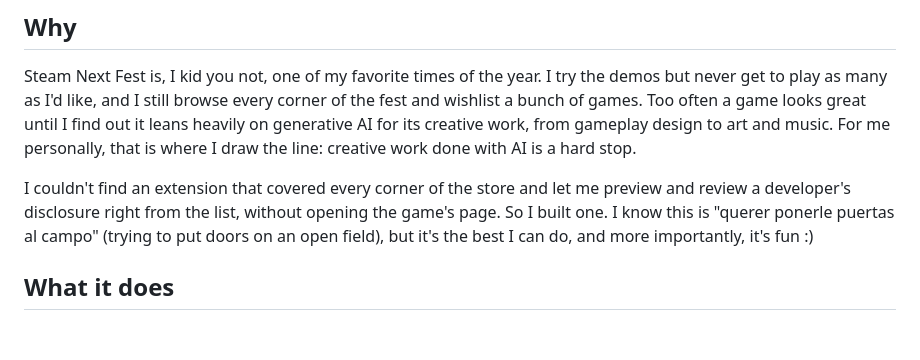
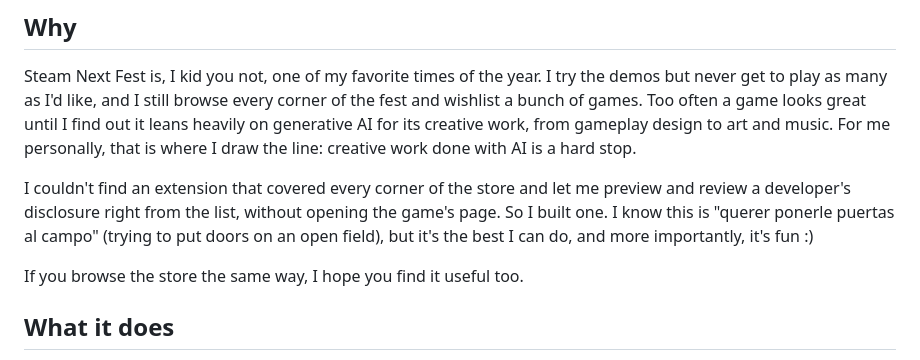
Before and after one commit to jrv97/steam-ai-reporter, a Markdown page: README.md, the part around the change. GitHub-like rendering; blank space fills up the shorter version.

Commit message:
docs(readme): close the why with a hope it helps others

```diff
--- a/README.md
+++ b/README.md
@@ -11,6 +11,8 @@ The extension only reads Steam's own disclosures and sends no reports anywhere.
 Steam Next Fest is, I kid you not, one of my favorite times of the year. I try the demos but never get to play as many as I'd like, and I still browse every corner of the fest and wishlist a bunch of games. Too often a game looks great until I find out it leans heavily on generative AI for its creative work, from gameplay design to art and music. For me personally, that is where I draw the line: creative work done with AI is a hard stop.
 
 I couldn't find an extension that covered every corner of the store and let me preview and review a developer's disclosure right from the list, without opening the game's page. So I built one. I know this is "querer ponerle puertas al campo" (trying to put doors on an open field), but it's the best I can do, and more importantly, it's fun :)
+
+If you browse the store the same way, I hope you find it useful too.
 
 ## What it does
 
```
